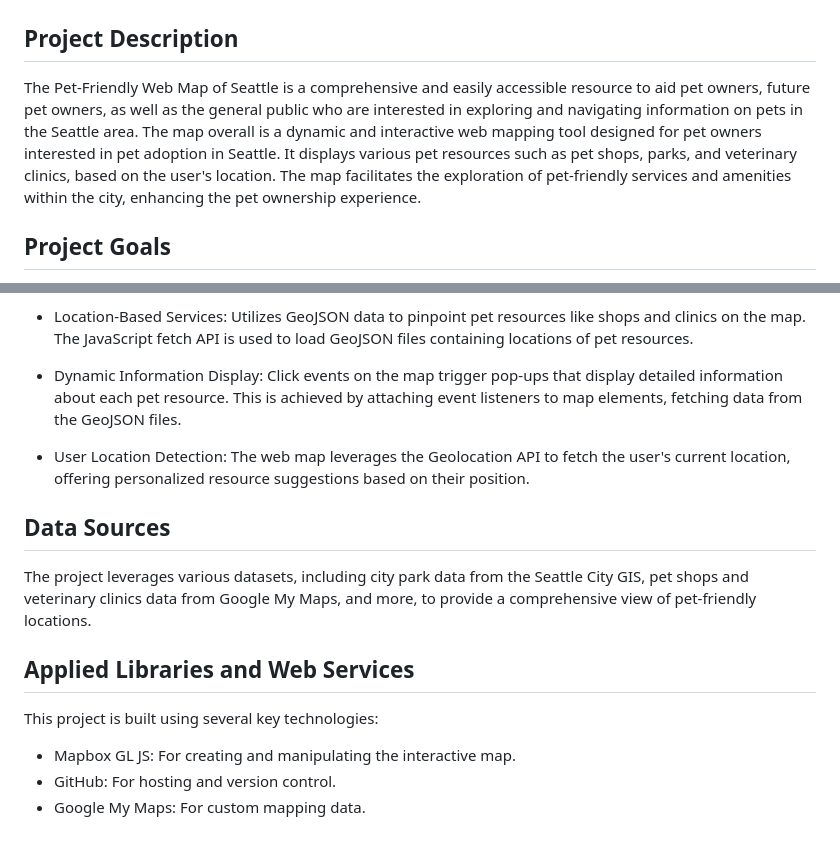
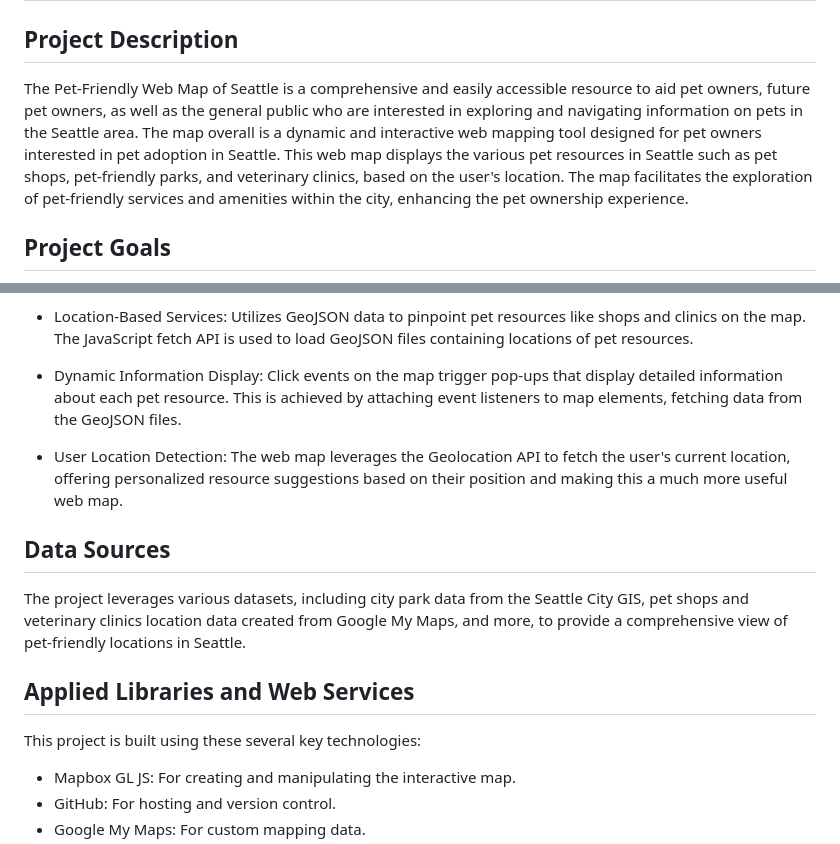
Before and after one commit to risan03-2165658/geog328_pet_friendly, a Markdown page: README.md, 2 parts joined by grey strips. Drawn GitHub-style.

```diff
--- a/README.md
+++ b/README.md
@@ -1,7 +1,7 @@
 # Pet-Friendly Web Map of Seattle
 
 ## Project Description
-The Pet-Friendly Web Map of Seattle is a comprehensive and easily accessible resource to aid pet owners, future pet owners, as well as the general public who are interested in exploring and navigating information on pets in the Seattle area. The map overall is a dynamic and interactive web mapping tool designed for pet owners interested in pet adoption in Seattle. It displays various pet resources such as pet shops, parks, and veterinary clinics, based on the user's location. The map facilitates the exploration of pet-friendly services and amenities within the city, enhancing the pet ownership experience.
+The Pet-Friendly Web Map of Seattle is a comprehensive and easily accessible resource to aid pet owners, future pet owners, as well as the general public who are interested in exploring and navigating information on pets in the Seattle area. The map overall is a dynamic and interactive web mapping tool designed for pet owners interested in pet adoption in Seattle. This web map displays the various pet resources in Seattle such as pet shops, pet-friendly parks, and veterinary clinics, based on the user's location. The map facilitates the exploration of pet-friendly services and amenities within the city, enhancing the pet ownership experience.
 
 ## Project Goals
 The overarching aim of this web map is to enhance the pet-friendly environment of Seattle by providing a comprehensive and easy-accessible tool. Our map encourages pet owners and enthusiasts to explore and engage with different areas of Seattle, promoting a broader understanding and appreciation of the city's pet-friendly offerings. Our project also serves as a decision-making tool, providing pet owners with valuable information about pet resources, such as the proximity of parks, pet stores, and veterinary clinics. Such details are not only vital for day-to-day pet care but also imperative in emergencies. Through these resources, we aim to assist individuals considering pet adoption in making informed decisions. By showcasing available resources and services, we provide a clearer picture of what pet ownership in Seattle entails, thereby facilitating responsible and well-informed pet adoption. By providing detailed information about each pet service, we aim to inform users about various aspects of pet care and the availability of resources in their area. Overall, this map helps us encourage responsible pet ownership, in Seattle, by making it easier for owners to access the services and information they need to care for their pets properly. This map can also help the local government explore the topic of transportation accessibility for pet resources and areas that could use improvement.
@@ -29,13 +29,13 @@ The main features of the map include:
 
 * Dynamic Information Display: Click events on the map trigger pop-ups that display detailed information about each pet resource. This is achieved by attaching event listeners to map elements, fetching data from the GeoJSON files.
 
-* User Location Detection: The web map leverages the Geolocation API to fetch the user's current location, offering personalized resource suggestions based on their position.
+* User Location Detection: The web map leverages the Geolocation API to fetch the user's current location, offering personalized resource suggestions based on their position and making this a much more useful web map.
 
 ## Data Sources
-The project leverages various datasets, including city park data from the Seattle City GIS, pet shops and veterinary clinics data from Google My Maps, and more, to provide a comprehensive view of pet-friendly locations.
+The project leverages various datasets, including city park data from the Seattle City GIS, pet shops and veterinary clinics location data created from Google My Maps, and more, to provide a comprehensive view of pet-friendly locations in Seattle.
 
 ## Applied Libraries and Web Services
-This project is built using several key technologies:
+This project is built using these several key technologies:
 
 * Mapbox GL JS: For creating and manipulating the interactive map.
 * GitHub: For hosting and version control.
```
